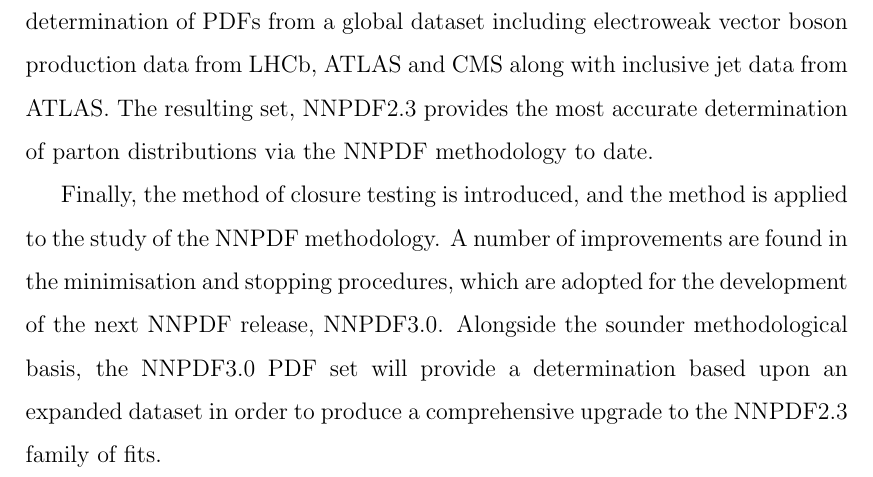
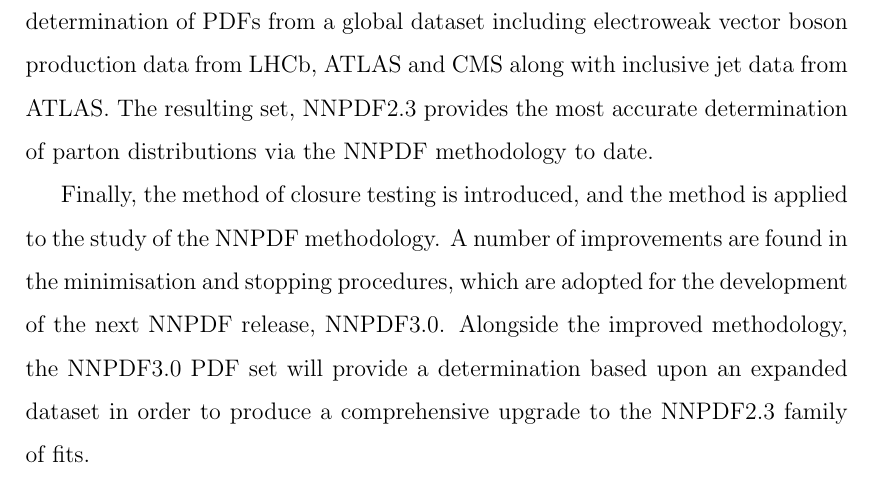
Before and after one commit to nhartland/thesis, a LaTeX thesis (thesis.tex): part of page 10 of 233, cut so that both start at the same text. Compiled offline with pdfLaTeX.

Commit message:
small edits

```diff
--- a/thesis.tex
+++ b/thesis.tex
@@ -105,7 +104,7 @@
 
 Finally, a new method of combining PDF evolution with interpolating codes for hadronic observable computation is also described. This method largely overcomes the computational difficulties in performing fast perturbative QCD predictions for collider observables. The method has been applied to the determination of PDFs from a global dataset including electroweak vector boson production data from LHCb, ATLAS and CMS along with inclusive jet data from ATLAS. The resulting set, NNPDF2.3 provides the most accurate determination of parton distributions via the NNPDF methodology to date.
 
-Finally, the method of closure testing is introduced, and the method is applied to the study of the NNPDF methodology. A number of improvements are found in the minimisation and stopping procedures, which are adopted for the development of the next NNPDF release, NNPDF3.0. Alongside the sounder methodological basis, the NNPDF3.0 PDF set will provide a determination based upon an expanded dataset in order to produce a comprehensive upgrade to the NNPDF2.3 family of fits.
+Finally, the method of closure testing is introduced, and the method is applied to the study of the NNPDF methodology. A number of improvements are found in the minimisation and stopping procedures, which are adopted for the development of the next NNPDF release, NNPDF3.0. Alongside the improved methodology, the NNPDF3.0 PDF set will provide a determination based upon an expanded dataset in order to produce a comprehensive upgrade to the NNPDF2.3 family of fits.
 \vspace{10mm}
 \normalsize
 
```
Also changed, not shown: thesis.tex (1 more changed lines).
